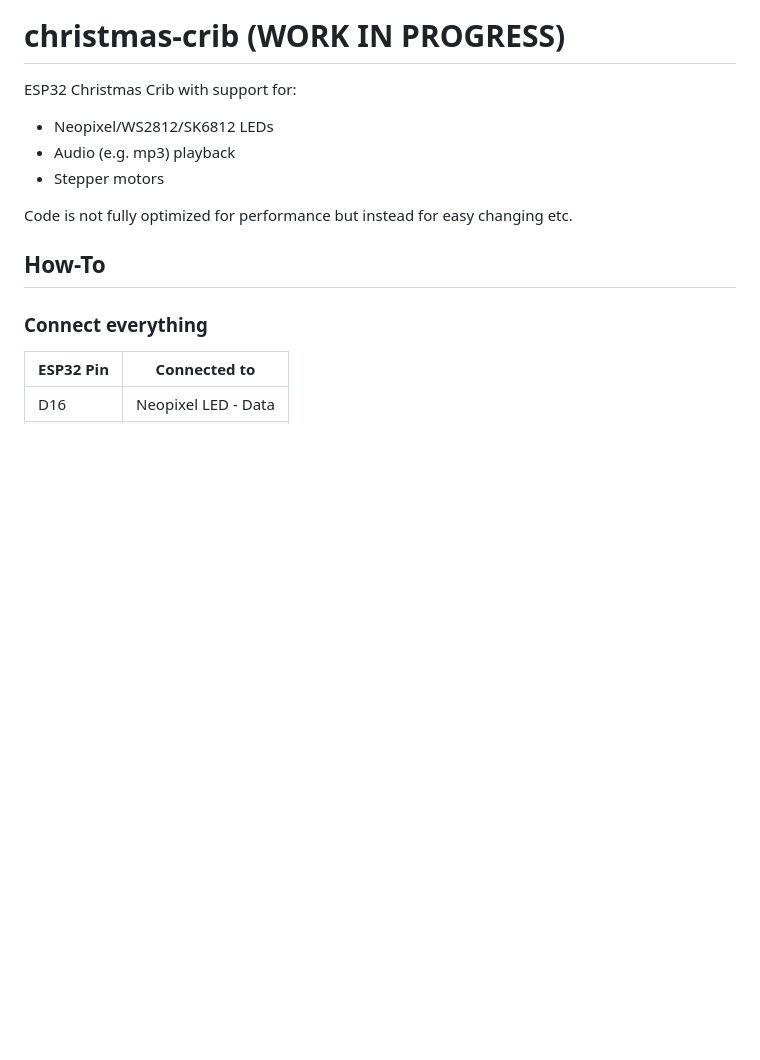
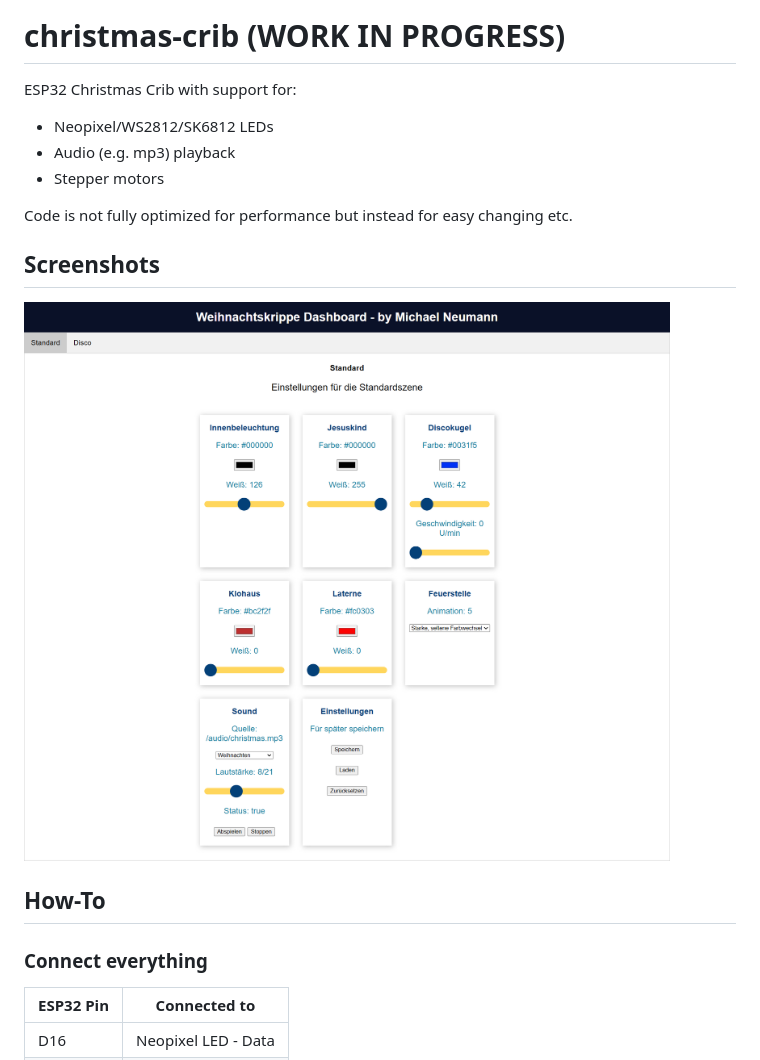
Before and after one commit to neumicha/christmas-crib, a Markdown page: README.md, the part around the change. Drawn GitHub-style; pictures changed too: docs/img/screenshot.png (added); blank space fills up the shorter version.

Commit message:
Added docs with a screenshot

```diff
--- a/README.md
+++ b/README.md
@@ -6,7 +6,8 @@ ESP32 Christmas Crib with support for:
 
 Code is not fully optimized for performance but instead for easy changing etc.
 
-
+## Screenshots
+![Screenshot of Adminpanel](https://github.com/neumicha/christmas-crib/blob/main/docs/img/screenshot.png)
 
 ## How-To
 
```
